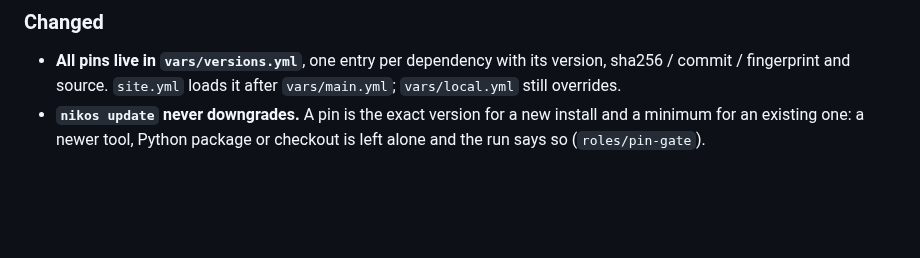
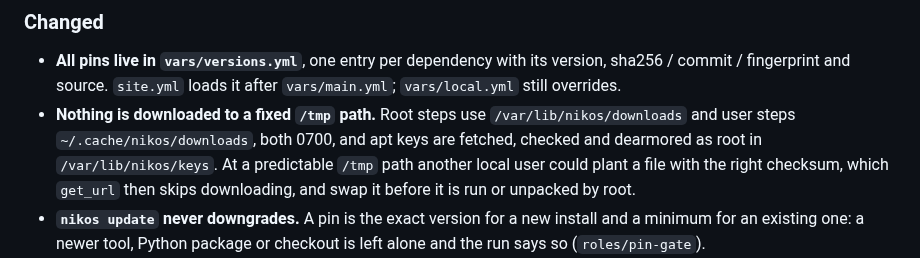
Before and after one commit to nikolareljin/nikos, a Markdown page: CHANGELOG.md, the part around the change. Rendered like a GitHub page; blank space fills up the shorter version.

Commit message:
docs: changelog for private download and key directories

```diff
--- a/CHANGELOG.md
+++ b/CHANGELOG.md
@@ -27,6 +27,12 @@ All notable changes to NikOS are documented here.
 - **All pins live in `vars/versions.yml`**, one entry per dependency with its
   version, sha256 / commit / fingerprint and source. `site.yml` loads it after
   `vars/main.yml`; `vars/local.yml` still overrides.
+- **Nothing is downloaded to a fixed `/tmp` path.** Root steps use
+  `/var/lib/nikos/downloads` and user steps `~/.cache/nikos/downloads`, both
+  0700, and apt keys are fetched, checked and dearmored as root in
+  `/var/lib/nikos/keys`. At a predictable `/tmp` path another local user could
+  plant a file with the right checksum, which `get_url` then skips
+  downloading, and swap it before it is run or unpacked by root.
 - **`nikos update` never downgrades.** A pin is the exact version for a new
   install and a minimum for an existing one: a newer tool, Python package or
   checkout is left alone and the run says so (`roles/pin-gate`).
```
